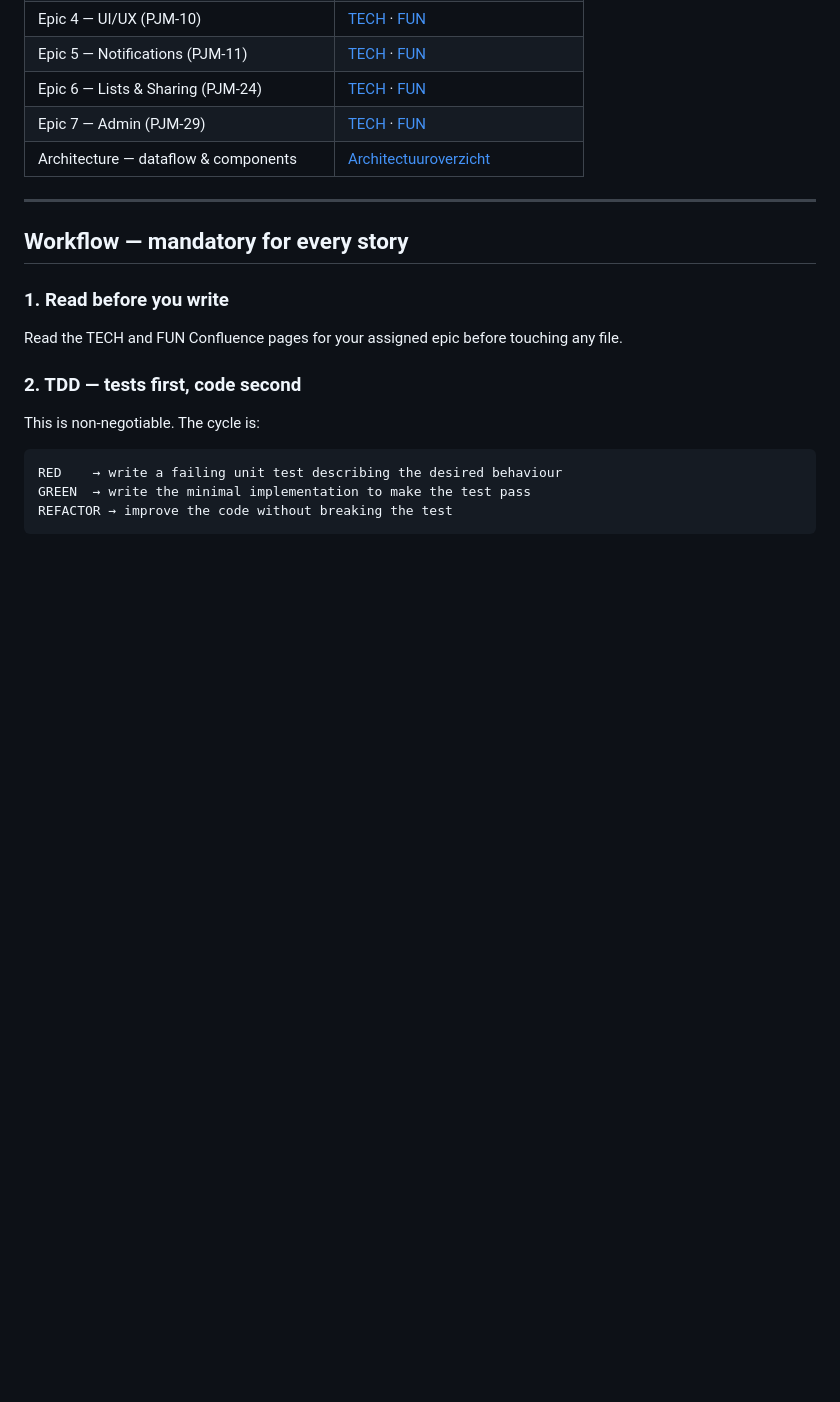
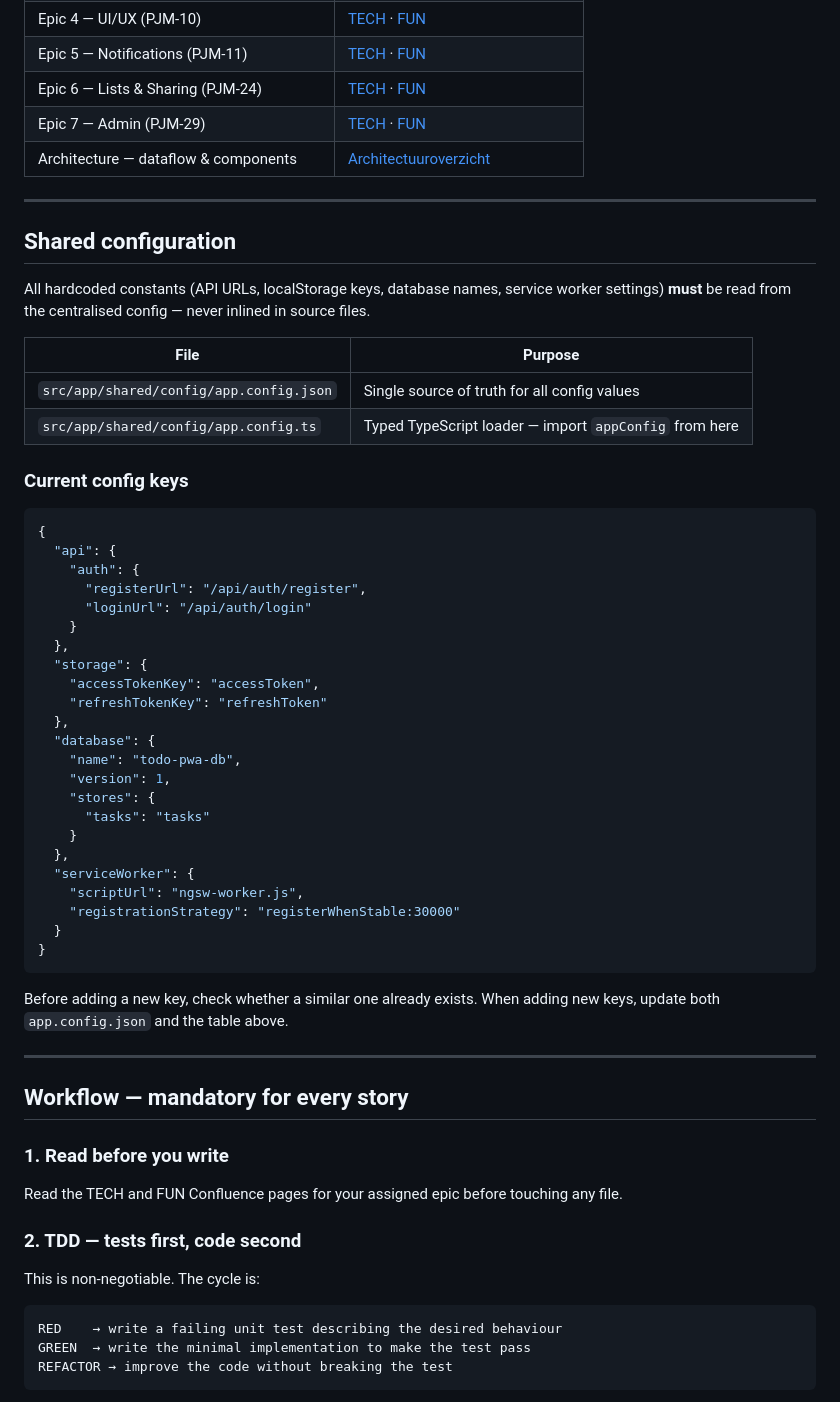
Before and after one commit to TimvanderWal504/AllTasks, a Markdown page: CLAUDE.md, the part around the change. GitHub-like rendering; blank space fills up the shorter version.

Commit message:
docs: document shared config in CLAUDE.md and ORCHESTRATE.md
Adds a 'Shared configuration' section to CLAUDE.md listing the
app.config.json keys and the mandatory rule to read from it instead of
hardcoding constants. Extends ORCHESTRATE.md shared-folder protocol
with the same guidance for subagents.

Co-Authored-By: Claude Sonnet 4.6 <noreply@anthropic.com>

````diff
--- a/CLAUDE.md
+++ b/CLAUDE.md
@@ -38,6 +38,49 @@ service contracts and architectural decisions.
 | Epic 6 — Lists & Sharing (PJM-24) | [TECH](https://timvanderwal504.atlassian.net/wiki/spaces/PROJECTMAN/pages/426046) · [FUN](https://timvanderwal504.atlassian.net/wiki/spaces/PROJECTMAN/pages/65946) |
 | Epic 7 — Admin (PJM-29) | [TECH](https://timvanderwal504.atlassian.net/wiki/spaces/PROJECTMAN/pages/426066) · [FUN](https://timvanderwal504.atlassian.net/wiki/spaces/PROJECTMAN/pages/98534) |
 | Architecture — dataflow & components | [Architectuuroverzicht](https://timvanderwal504.atlassian.net/wiki/spaces/PROJECTMAN/pages/327724) |
+
+---
+
+## Shared configuration
+
+All hardcoded constants (API URLs, localStorage keys, database names, service worker settings)
+**must** be read from the centralised config — never inlined in source files.
+
+| File | Purpose |
+|---|---|
+| `src/app/shared/config/app.config.json` | Single source of truth for all config values |
+| `src/app/shared/config/app.config.ts` | Typed TypeScript loader — import `appConfig` from here |
+
+### Current config keys
+
+```json
+{
+  "api": {
+    "auth": {
+      "registerUrl": "/api/auth/register",
+      "loginUrl": "/api/auth/login"
+    }
+  },
+  "storage": {
+    "accessTokenKey": "accessToken",
+    "refreshTokenKey": "refreshToken"
+  },
+  "database": {
+    "name": "todo-pwa-db",
+    "version": 1,
+    "stores": {
+      "tasks": "tasks"
+    }
+  },
+  "serviceWorker": {
+    "scriptUrl": "ngsw-worker.js",
+    "registrationStrategy": "registerWhenStable:30000"
+  }
+}
+```
+
+Before adding a new key, check whether a similar one already exists.
+When adding new keys, update both `app.config.json` and the table above.
 
 ---
 
````
Also changed, not shown: ORCHESTRATE.md (+16 -0 lines).
